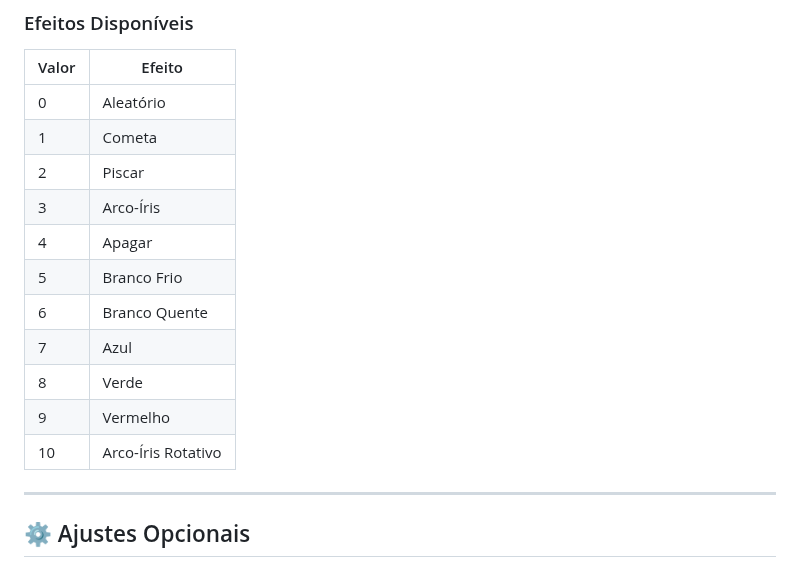
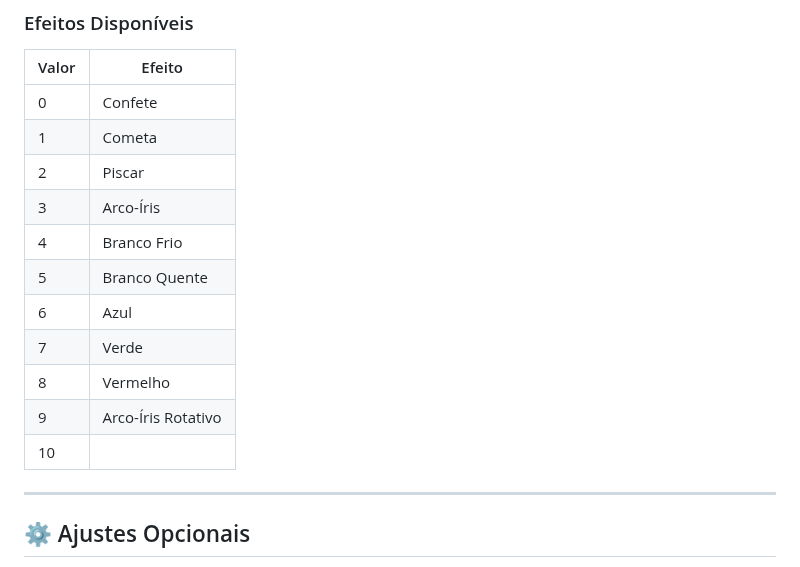
Before and after one commit to Epaminondaslage/fita_led_WS2812B, a Markdown page: README.md, the part around the change. Rendered like a GitHub page.

```diff
--- a/README.md
+++ b/README.md
@@ -296,17 +296,17 @@ A interface web permite:
 
 | Valor | Efeito               |
 |-------|----------------------|
-| 0     | Aleatório            |
+| 0     | Confete              |
 | 1     | Cometa               |
 | 2     | Piscar               |
 | 3     | Arco-Íris            |
-| 4     | Apagar               |
-| 5     | Branco Frio          |
-| 6     | Branco Quente        |
-| 7     | Azul                 |
-| 8     | Verde                |
-| 9     | Vermelho             |
-| 10    | Arco-Íris Rotativo   |
+| 4     | Branco Frio          |
+| 5     | Branco Quente        |
+| 6     | Azul                 |
+| 7     | Verde                |
+| 8     | Vermelho             |
+| 9     | Arco-Íris Rotativo   |
+| 10    |                      |
 
 ---
 
```
